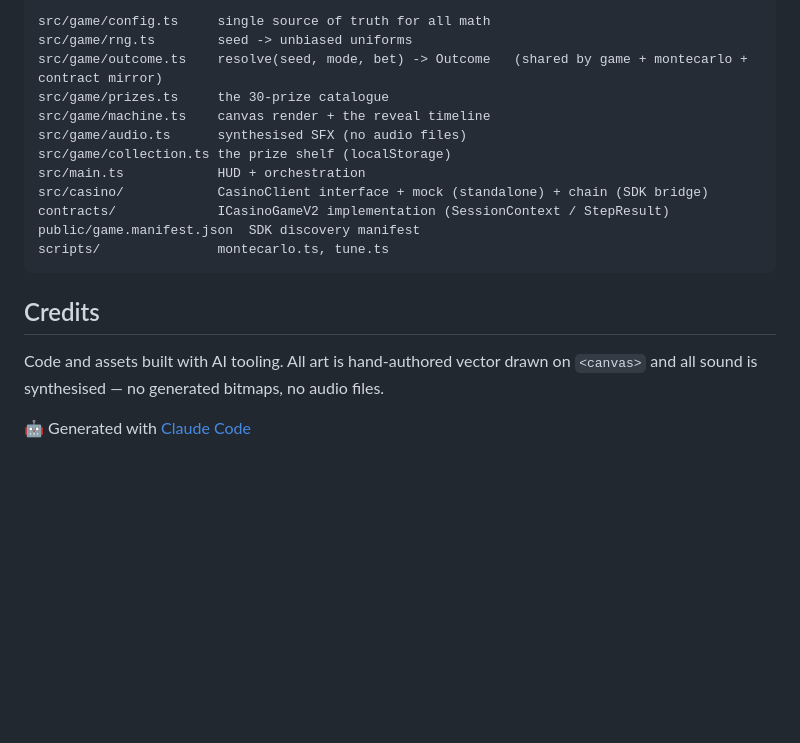
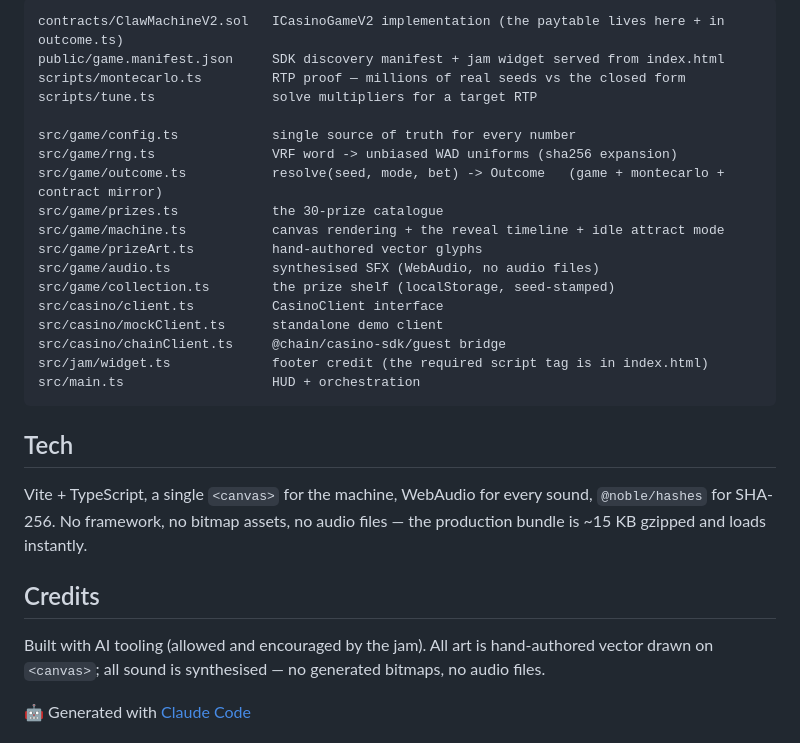
Before and after one commit to softalpha0/Claw-Machine, a Markdown page: README.md, the part around one of its changes. Drawn GitHub-style; blank space fills up the shorter version.

````diff
--- a/README.md
+++ b/README.md
@@ -81,22 +121,35 @@ fast in pure JS, one-line player verification. See [`MATH.md`](./MATH.md).
 
 ```
-src/game/config.ts     single source of truth for all math
-src/game/rng.ts        seed -> unbiased uniforms
-src/game/outcome.ts    resolve(seed, mode, bet) -> Outcome   (shared by game + montecarlo + contract mirror)
-src/game/prizes.ts     the 30-prize catalogue
-src/game/machine.ts    canvas render + the reveal timeline
-src/game/audio.ts      synthesised SFX (no audio files)
-src/game/collection.ts the prize shelf (localStorage)
-src/main.ts            HUD + orchestration
-src/casino/            CasinoClient interface + mock (standalone) + chain (SDK bridge)
-contracts/             ICasinoGameV2 implementation (SessionContext / StepResult)
-public/game.manifest.json  SDK discovery manifest
-scripts/               montecarlo.ts, tune.ts
+contracts/ClawMachineV2.sol   ICasinoGameV2 implementation (the paytable lives here + in outcome.ts)
+public/game.manifest.json     SDK discovery manifest + jam widget served from index.html
+scripts/montecarlo.ts         RTP proof — millions of real seeds vs the closed form
+scripts/tune.ts               solve multipliers for a target RTP
+
+src/game/config.ts            single source of truth for every number
+src/game/rng.ts               VRF word -> unbiased WAD uniforms (sha256 expansion)
+src/game/outcome.ts           resolve(seed, mode, bet) -> Outcome   (game + montecarlo + contract mirror)
+src/game/prizes.ts            the 30-prize catalogue
+src/game/machine.ts           canvas rendering + the reveal timeline + idle attract mode
+src/game/prizeArt.ts          hand-authored vector glyphs
+src/game/audio.ts             synthesised SFX (WebAudio, no audio files)
+src/game/collection.ts        the prize shelf (localStorage, seed-stamped)
+src/casino/client.ts          CasinoClient interface
+src/casino/mockClient.ts      standalone demo client
+src/casino/chainClient.ts     @chain/casino-sdk/guest bridge
+src/jam/widget.ts             footer credit (the required script tag is in index.html)
+src/main.ts                   HUD + orchestration
 ```
+
+## Tech
+
+Vite + TypeScript, a single `<canvas>` for the machine, WebAudio for every sound,
+`@noble/hashes` for SHA-256. No framework, no bitmap assets, no audio files — the
+production bundle is ~15 KB gzipped and loads instantly.
 
 ## Credits
 
-Code and assets built with AI tooling. All art is hand-authored vector drawn on
-`<canvas>` and all sound is synthesised — no generated bitmaps, no audio files.
+Built with AI tooling (allowed and encouraged by the jam). All art is
+hand-authored vector drawn on `<canvas>`; all sound is synthesised — no generated
+bitmaps, no audio files.
 
 🤖 Generated with [Claude Code](https://claude.com/claude-code)
````
Also changed, not shown: other parts of README.md (+101 -64 lines).
